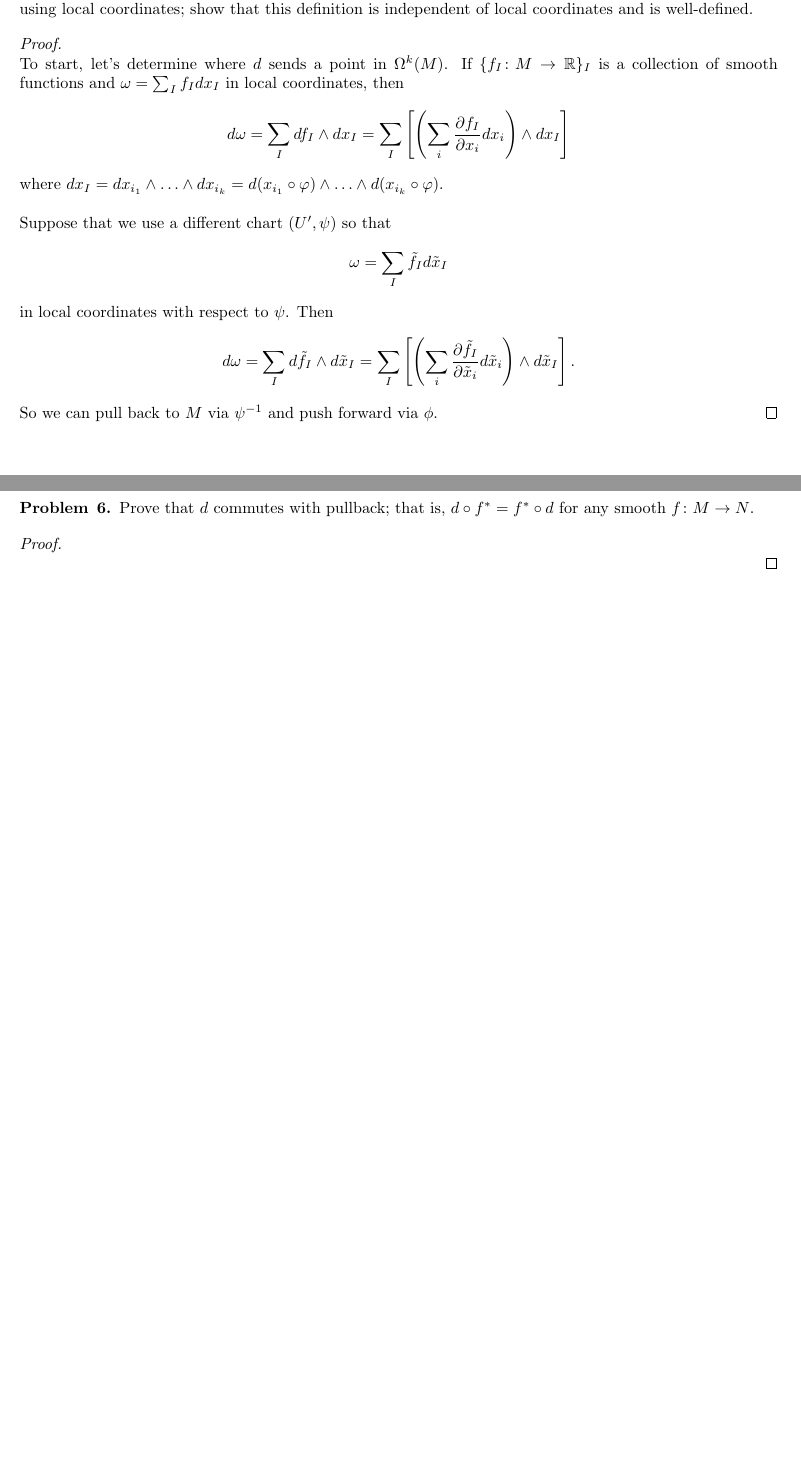
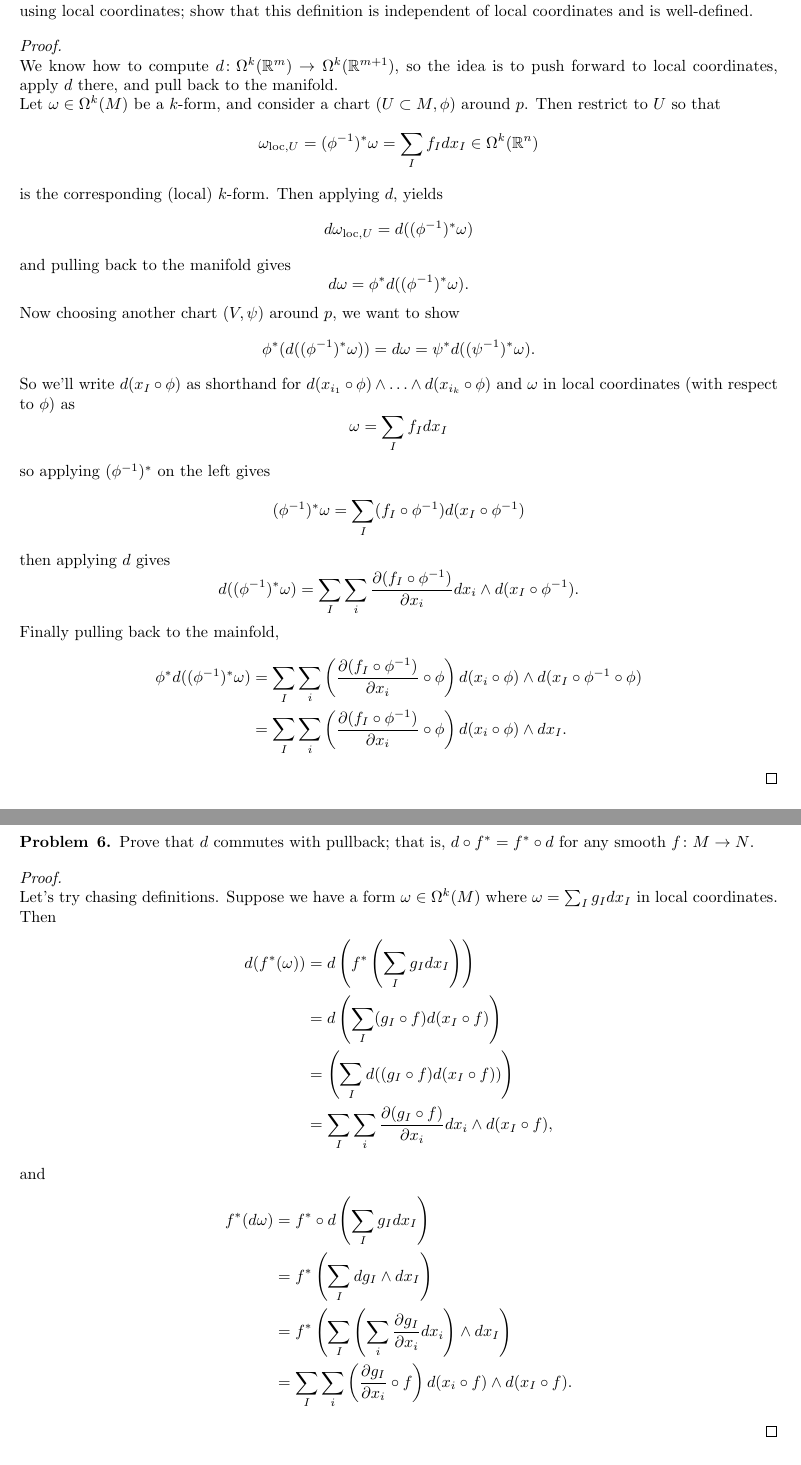
Before and after one commit to peterkagey/GraduateSchool, a LaTeX problem sheet (homework/2018_spring/math_535a/homework_6.tex): two parts of pages 5 and 7 of 7, joined at a grey line, cut so that both start at the same text. Compiled offline with pdfLaTeX.

Commit message:
Math 535A: submitted draft, homework 6

```diff
--- a/homework/2018_spring/math_535a/homework_6.tex
+++ b/homework/2018_spring/math_535a/homework_6.tex
@@ -198,22 +232,59 @@
 \end{problem}
 
 \begin{proof} \text{}\\
-  To start, let's determine where $d$ sends a point in $\Omega^k(M)$.
-  If $\{f_I\colon M \rightarrow \mathbb{R}\}_I$ is a collection of
-  smooth functions and $\omega = \sum_I f_Idx_I$ in local coordinates,
-  then \[
-    d\omega = \sum_I df_I \wedge dx_I = \sum_I \left[\left(\sum_i \frac{\partial f_I}{\partial x_i} dx_i \right) \wedge dx_I\right]
-  \] where
-  $dx_I = dx_{i_1} \wedge\hdots\wedge dx_{i_k} = d(x_{i_1} \circ \varphi) \wedge\hdots\wedge d(x_{i_k} \circ \varphi)$.
-  \\~\\
-  Suppose that we use a different chart $(U', \psi)$ so that \[
-    \omega = \sum_I \tilde{f}_Id\tilde{x}_I
-  \] in local coordinates with respect to $\psi$. Then \[
-    d\omega
-    = \sum_I d\tilde{f}_I \wedge d\tilde{x}_I
-    = \sum_I \left[\left(\sum_i \frac{\partial \tilde{f}_I}{\partial \tilde{x}_i} d\tilde{x}_i \right) \wedge d\tilde{x}_I\right].
+  We know how to compute
+  $d\colon \Omega^k(\mathbb{R}^m) \rightarrow \Omega^k(\mathbb{R}^{m+1})$,
+  so the idea is to push forward to local coordinates, apply $d$ there, and
+  pull back to the manifold.
+  \\
+  Let $\omega \in \Omega^k(M)$ be a $k$-form, and consider a chart
+  $(U \subset M, \phi)$ around $p$. Then restrict to $U$ so that \[
+    \omega_{\text{loc}, U} = (\phi^{-1})^*\omega = \sum_I f_I dx_I \in \Omega^k(\mathbb{R}^n)
   \]
-  So we can pull back to $M$ via $\psi^{-1}$ and push forward via $\phi$.
+  is the corresponding (local) $k$-form. Then applying $d$, yields
+  \[
+    d\omega_{\text{loc}, U}
+    = d((\phi^{-1})^*\omega)
+  \]
+  and pulling back to the manifold gives \[
+    d\omega = \phi^*d((\phi^{-1})^*\omega).
+  \]
+  Now choosing another chart $(V, \psi)$ around $p$, we want to show \[
+    \phi^*(d((\phi^{-1})^*\omega)) = d\omega = \psi^*d((\psi^{-1})^*\omega).
+  \]
+  So we'll write $d(x_I \circ \phi)$ as shorthand for
+  $d(x_{i_1} \circ \phi) \wedge \hdots \wedge d(x_{i_k} \circ \phi)$
+  and $\omega$ in local coordinates (with respect to $\phi$) as \[
+    \omega = \sum_I f_I dx_I
+  \] so applying $(\phi^{-1})^*$ on the left gives \[
+    (\phi^{-1})^*\omega = \sum_I (f_I \circ \phi^{-1}) d(x_I \circ \phi^{-1})
+  \] then applying $d$ gives \[
+    d((\phi^{-1})^*\omega) = \sum_I\sum_i \frac{\partial(f_I \circ \phi^{-1})}{\partial x_i}dx_i \wedge d(x_I \circ \phi^{-1}).
+  \] Finally pulling back to the mainfold, \begin{align*}
+    \phi^*d((\phi^{-1})^*\omega)
+    &= \sum_I\sum_i \left(
+      \frac{\partial(f_I \circ \phi^{-1})}{\partial x_i} \circ \phi
+    \right)d(x_i \circ \phi) \wedge d(x_I \circ \phi^{-1} \circ \phi)\\
+    &= \sum_I\sum_i \left(
+      \frac{\partial(f_I \circ \phi^{-1})}{\partial x_i} \circ \phi
+    \right)d(x_i \circ \phi) \wedge dx_I.
+  \end{align*}
+  % To start, let's determine where $d$ sends a point in $\Omega^k(M)$.
+  % If $\{g_I\colon M \rightarrow \mathbb{R}\}_I$ is a collection of
+  % smooth functions and $\omega = \sum_I g_Idx_I$ in local coordinates,
+  % then \[
+  %   d\omega = \sum_I dg_I \wedge dx_I = \sum_I \left[\left(\sum_i \frac{\partial g_I}{\partial x_i} dx_i \right) \wedge dx_I\right]
+  % \] where
+  % $dx_I = dx_{i_1} \wedge\hdots\wedge dx_{i_k} = d(x_{i_1} \circ \varphi) \wedge\hdots\wedge d(x_{i_k} \circ \varphi)$.
+  % \\~\\
+  % Suppose that we use a different chart $(U', \psi)$ so that \[
+  %   \omega = \sum_I \tilde{f}_Id\tilde{x}_I
+  % \] in local coordinates with respect to $\psi$. Then \[
+  %   d\omega
+  %   = \sum_I d\tilde{f}_I \wedge d\tilde{x}_I
+  %   = \sum_I \left[\left(\sum_i \frac{\partial \tilde{f}_I}{\partial \tilde{x}_i} d\tilde{x}_i \right) \wedge d\tilde{x}_I\right].
+  % \]
+  % So we can pull back to $M$ via $\psi^{-1}$ and push forward via $\phi$.
   % Is it true that given $f\colon M \rightarrow \mathbb{R}$ and some
   % $(U, \phi)$ around $p$ with \[
   %   p \xmapsto{\phi} (\underbrace{\pi_1 \circ \phi(p)}_{x_1}, \underbrace{\pi_2 \circ \phi(p)}_{x_2}, \hdots, \underbrace{\pi_m \circ \phi(p)}_{x_m})
@@ -247,11 +317,12 @@
-      &= \sum_{I,J} \sum_i \left(\frac{\partial f_I}{\partial x_i}g_J + \frac{\partial g_J}{\partial x_i}f_I\right)dx_i \wedge dx_I \wedge dx_J \\
+      &= \sum_{I,J} \sum_i \frac{\partial g_I g_J}{\partial x_i}dx_i \wedge dx_I \wedge dx_J \\
+      &= \sum_{I,J} \sum_i \left(\frac{\partial g_I}{\partial x_i}g_J + \frac{\partial g_J}{\partial x_i}g_I\right)dx_i \wedge dx_I \wedge dx_J \\
       &= \sum_{I,J} \left(
-        \sum_i \frac{\partial f_I}{\partial x_i}g_J dx_i \wedge dx_I \wedge dx_J +
-        \sum_i \frac{\partial g_J}{\partial x_i}f_Idx_i \wedge dx_I \wedge dx_J
+        \sum_i \frac{\partial g_I}{\partial x_i}g_J dx_i \wedge dx_I \wedge dx_J +
+        \sum_i \frac{\partial g_J}{\partial x_i}g_Idx_i \wedge dx_I \wedge dx_J
       \right) \\
       &= \sum_{I,J} \left(
-        \underbrace{\sum_i \frac{\partial f_I}{\partial x_i} dx_i \wedge dx_I}_{d(\alpha)} \wedge \underbrace{g_Jdx_J}_{\beta} +
-        \sum_i \frac{\partial g_J}{\partial x_i}dx_i \wedge \underbrace{f_Idx_I}_\alpha \wedge dx_J
+        \underbrace{\sum_i \frac{\partial g_I}{\partial x_i} dx_i \wedge dx_I}_{d(\alpha)} \wedge \underbrace{g_Jdx_J}_{\beta} +
+        \sum_i \frac{\partial g_J}{\partial x_i}dx_i \wedge \underbrace{g_Idx_I}_\alpha \wedge dx_J
       \right) \\
   \end{align*}
   Then by performing $k$ transpositions to move $dx_i$ to be between $dx_I$ and $dx_J$,
@@ -260,12 +331,11 @@
   \]
   And so splitting up the above sum, we get \begin{align*}
     &= \sum_{I,J} \left(
-      \underbrace{\sum_i \frac{\partial f_I}{\partial x_i} dx_i \wedge dx_I}_{d(\alpha)} \wedge \underbrace{g_Jdx_J}_{\beta} +
-      (-1)^k\underbrace{f_Idx_I}_\alpha \wedge \underbrace{\sum_i \frac{\partial g_J}{\partial x_i} dx_i \wedge dx_J}_{d(\beta)}
+      \underbrace{\sum_i \frac{\partial g_I}{\partial x_i} dx_i \wedge dx_I}_{d(\alpha)} \wedge \underbrace{g_Jdx_J}_{\beta} +
+      (-1)^k\underbrace{g_Idx_I}_\alpha \wedge \underbrace{\sum_i \frac{\partial g_J}{\partial x_i} dx_i \wedge dx_J}_{d(\beta)}
     \right)\\
     &= d(\alpha\wedge\beta) = d(\alpha)\wedge\beta + (-1)^k\alpha\wedge d(\beta)
   \end{align*}
-
 \end{proof}
 
 % -----------------------------------------------------
@@ -279,5 +349,20 @@
 \end{problem}
 
 \begin{proof} \text{} \\
+  Let's try chasing definitions. Suppose we have a form $\omega \in \Omega^k(M)$
+  where $\omega = \sum_I g_I dx_I$ in local coordinates. Then \begin{align*}
+    d(f^*(\omega))
+      &= d\left(f^*\left(\sum_I g_I dx_I\right)\right) \\
+      &= d\left(\sum_I (g_I \circ f) d(x_I \circ f)\right) \\
+      &= \left(\sum_I d((g_I \circ f) d(x_I \circ f))\right) \\
+      &= \sum_I\sum_i \frac{\partial(g_I \circ f)}{\partial x_i} dx_i \wedge d(x_I \circ f),
+  \end{align*}
+  and \begin{align*}
+    f^*(d\omega)
+      &= f^*\circ d\left(\sum_I g_I dx_I\right) \\
+      &= f^*\left(\sum_I dg_I \wedge dx_I\right) \\
+      &= f^*\left(\sum_I \left(\sum_i \frac{\partial g_I}{\partial x_i}dx_i\right) \wedge dx_I\right) \\
+      &= \sum_I \sum_i \left(\frac{\partial g_I}{\partial x_i} \circ f\right)d(x_i \circ f) \wedge d(x_I \circ f).
+  \end{align*}
 \end{proof}
 \end{document}
```
Also changed, not shown: homework/2018_spring/math_535a/homework_6.pdf, homework/2018_spring/math_535a/homework_6.tex (61 more changed lines). Lines whose indentation alone changed are shown as unchanged.
